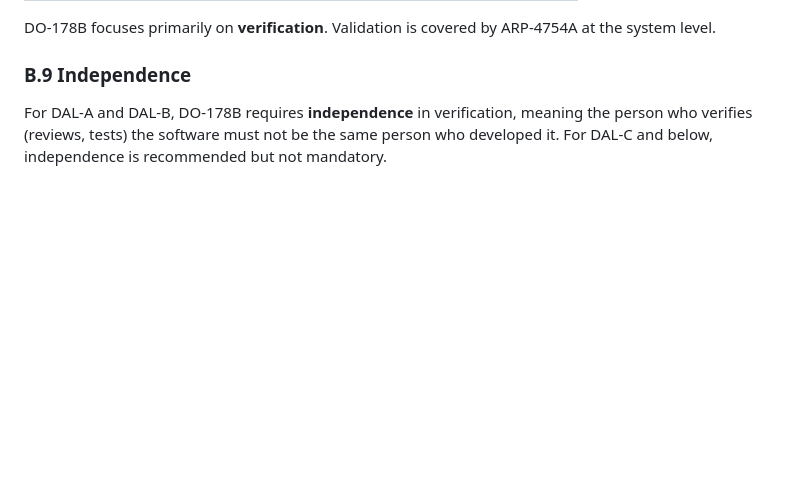
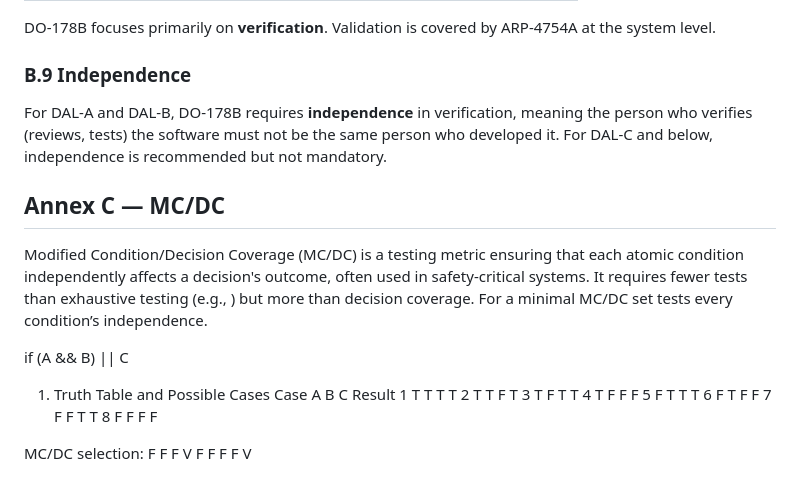
Before and after one commit to jorgeacj/do178_training, a Markdown page: README.md, the part around the change. GitHub-like rendering; blank space fills up the shorter version.

```diff
--- a/README.md
+++ b/README.md
@@ -357,3 +357,27 @@ For DAL-A and DAL-B, DO-178B requires **independence** in verification,
 meaning the person who verifies (reviews, tests) the software must not be the
 same person who developed it. For DAL-C and below, independence is recommended
 but not mandatory.
+
+
+## Annex C — MC/DC
+
+Modified Condition/Decision Coverage (MC/DC) is a testing metric ensuring that each atomic condition independently affects a decision's outcome, often used in safety-critical systems. It requires fewer tests than exhaustive testing (e.g.,
+) but more than decision coverage. For a minimal MC/DC set tests every condition’s independence.
+
+if (A && B) || C
+
+1. Truth Table and Possible Cases
+Case	A	B	C	Result
+1	T	T	T	T
+2	T	T	F	T
+3	T	F	T	T
+4	T	F	F	F
+5	F	T	T	T
+6	F	T	F	F
+7	F	F	T	T
+8	F	F	F	F
+
+MC/DC selection:
+F F F
+V F F
+F F V
```
